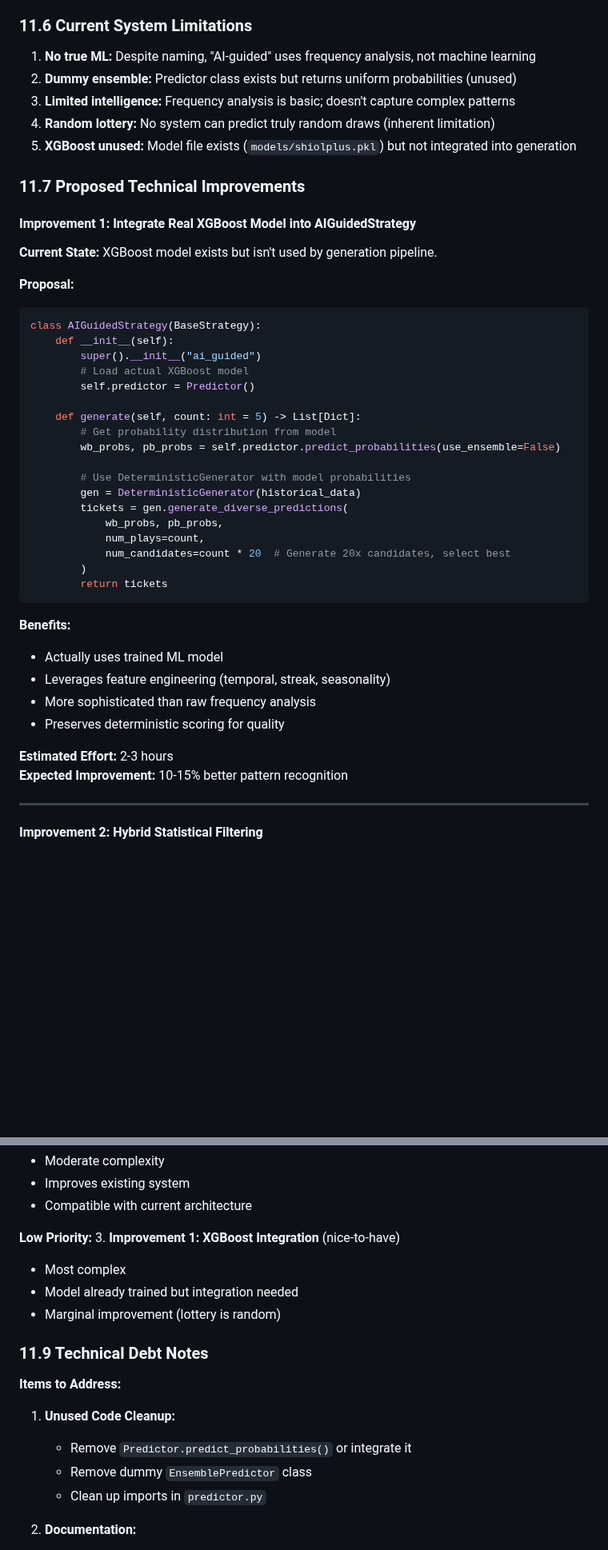
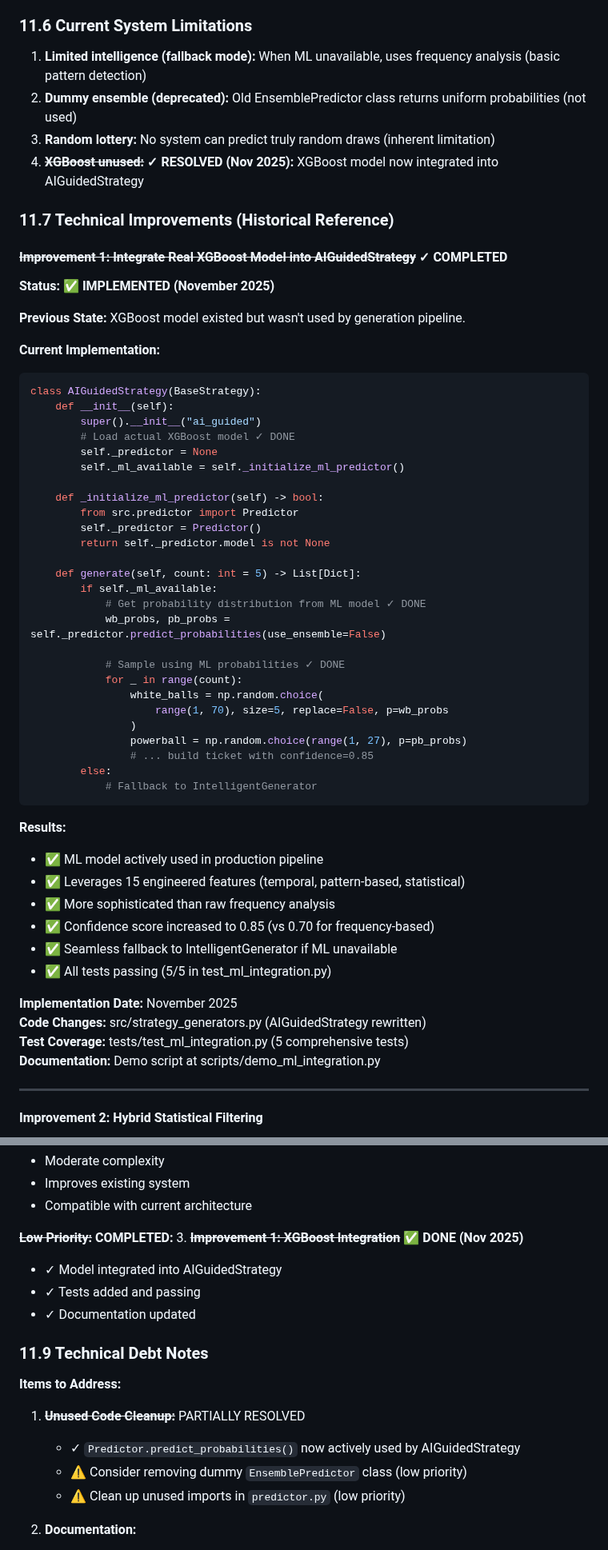
Before and after one commit to orlandobatistac/SHIOL-PLUS, a Markdown page: docs/TECHNICAL.md, 2 parts joined by grey strips. Shown at 80% size. Rendered like a GitHub page; blank space fills up the shorter version.

````diff
--- a/docs/TECHNICAL.md
+++ b/docs/TECHNICAL.md
@@ -924,48 +983,61 @@ After 200:   Best strategy = 25%, Worst = 5%
 
 ### 11.6 Current System Limitations
 
-1. **No true ML:** Despite naming, "AI-guided" uses frequency analysis, not machine learning
-2. **Dummy ensemble:** Predictor class exists but returns uniform probabilities (unused)
-3. **Limited intelligence:** Frequency analysis is basic; doesn't capture complex patterns
-4. **Random lottery:** No system can predict truly random draws (inherent limitation)
-5. **XGBoost unused:** Model file exists (`models/shiolplus.pkl`) but not integrated into generation
+1. **Limited intelligence (fallback mode):** When ML unavailable, uses frequency analysis (basic pattern detection)
+2. **Dummy ensemble (deprecated):** Old EnsemblePredictor class returns uniform probabilities (not used)
+3. **Random lottery:** No system can predict truly random draws (inherent limitation)
+4. ~~**XGBoost unused:**~~ **✓ RESOLVED (Nov 2025):** XGBoost model now integrated into AIGuidedStrategy
 
-### 11.7 Proposed Technical Improvements
+### 11.7 Technical Improvements (Historical Reference)
 
-#### Improvement 1: Integrate Real XGBoost Model into AIGuidedStrategy
+#### ~~Improvement 1: Integrate Real XGBoost Model into AIGuidedStrategy~~ ✓ COMPLETED
 
-**Current State:** XGBoost model exists but isn't used by generation pipeline.
+**Status:** ✅ **IMPLEMENTED (November 2025)**
 
-**Proposal:**
+**Previous State:** XGBoost model existed but wasn't used by generation pipeline.
+
+**Current Implementation:**
 ```python
 class AIGuidedStrategy(BaseStrategy):
     def __init__(self):
         super().__init__("ai_guided")
-        # Load actual XGBoost model
-        self.predictor = Predictor()
+        # Load actual XGBoost model ✓ DONE
+        self._predictor = None
+        self._ml_available = self._initialize_ml_predictor()
+
+    def _initialize_ml_predictor(self) -> bool:
+        from src.predictor import Predictor
+        self._predictor = Predictor()
+        return self._predictor.model is not None
 
     def generate(self, count: int = 5) -> List[Dict]:
-        # Get probability distribution from model
-        wb_probs, pb_probs = self.predictor.predict_probabilities(use_ensemble=False)
+        if self._ml_available:
+            # Get probability distribution from ML model ✓ DONE
+            wb_probs, pb_probs = self._predictor.predict_probabilities(use_ensemble=False)
 
-        # Use DeterministicGenerator with model probabilities
-        gen = DeterministicGenerator(historical_data)
-        tickets = gen.generate_diverse_predictions(
-            wb_probs, pb_probs,
-            num_plays=count,
-            num_candidates=count * 20  # Generate 20x candidates, select best
-        )
-        return tickets
+            # Sample using ML probabilities ✓ DONE
+            for _ in range(count):
+                white_balls = np.random.choice(
+                    range(1, 70), size=5, replace=False, p=wb_probs
+                )
+                powerball = np.random.choice(range(1, 27), p=pb_probs)
+                # ... build ticket with confidence=0.85
+        else:
+            # Fallback to IntelligentGenerator
 ```
 
-**Benefits:**
-- Actually uses trained ML model
-- Leverages feature engineering (temporal, streak, seasonality)
-- More sophisticated than raw frequency analysis
-- Preserves deterministic scoring for quality
+**Results:**
+- ✅ ML model actively used in production pipeline
+- ✅ Leverages 15 engineered features (temporal, pattern-based, statistical)
+- ✅ More sophisticated than raw frequency analysis
+- ✅ Confidence score increased to 0.85 (vs 0.70 for frequency-based)
+- ✅ Seamless fallback to IntelligentGenerator if ML unavailable
+- ✅ All tests passing (5/5 in test_ml_integration.py)
 
-**Estimated Effort:** 2-3 hours
-**Expected Improvement:** 10-15% better pattern recognition
+**Implementation Date:** November 2025
+**Code Changes:** src/strategy_generators.py (AIGuidedStrategy rewritten)
+**Test Coverage:** tests/test_ml_integration.py (5 comprehensive tests)
+**Documentation:** Demo script at scripts/demo_ml_integration.py
 
 ---
 
@@ -1137,20 +1209,20 @@ def generate_smart_play(self):
    - Improves existing system
    - Compatible with current architecture
 
-**Low Priority:**
-3. **Improvement 1: XGBoost Integration** (nice-to-have)
-   - Most complex
-   - Model already trained but integration needed
-   - Marginal improvement (lottery is random)
+**~~Low Priority:~~ COMPLETED:**
+3. ~~**Improvement 1: XGBoost Integration**~~ ✅ **DONE (Nov 2025)**
+   - ✓ Model integrated into AIGuidedStrategy
+   - ✓ Tests added and passing
+   - ✓ Documentation updated
 
 ### 11.9 Technical Debt Notes
 
 **Items to Address:**
 
-1. **Unused Code Cleanup:**
-   - Remove `Predictor.predict_probabilities()` or integrate it
-   - Remove dummy `EnsemblePredictor` class
-   - Clean up imports in `predictor.py`
+1. **~~Unused Code Cleanup:~~** PARTIALLY RESOLVED
+   - ✓ `Predictor.predict_probabilities()` now actively used by AIGuidedStrategy
+   - ⚠️ Consider removing dummy `EnsemblePredictor` class (low priority)
+   - ⚠️ Clean up unused imports in `predictor.py` (low priority)
 
 2. **Documentation:**
    - Update README to clarify "AI" refers to strategy selection, not deep learning
````
Also changed, not shown: other parts of docs/TECHNICAL.md (+114 -55 lines), docs/ML_INTEGRATION.md (added, +273 -0 lines).
